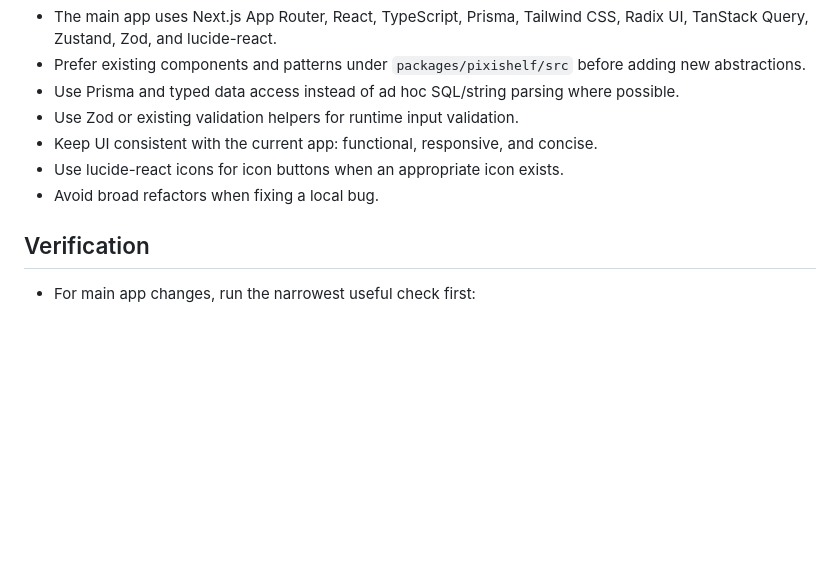
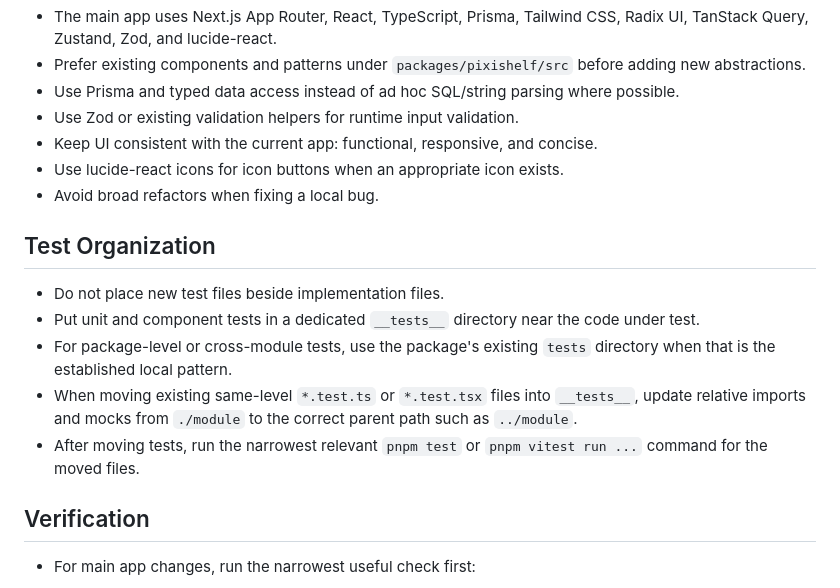
Before and after one commit to namehu/PixiShelf, a Markdown page: agents.md, the part around the change. Drawn GitHub-style; blank space fills up the shorter version.

Commit message:
docs(agents): 新增测试组织规范说明
补充了测试文件组织的相关规范内容，包含存放位置、迁移后的路径调整及测试命令运行要求等

```diff
--- a/agents.md
+++ b/agents.md
@@ -96,6 +96,14 @@ pnpm dev
 - Use lucide-react icons for icon buttons when an appropriate icon exists.
 - Avoid broad refactors when fixing a local bug.
 
+## Test Organization
+
+- Do not place new test files beside implementation files.
+- Put unit and component tests in a dedicated `__tests__` directory near the code under test.
+- For package-level or cross-module tests, use the package's existing `tests` directory when that is the established local pattern.
+- When moving existing same-level `*.test.ts` or `*.test.tsx` files into `__tests__`, update relative imports and mocks from `./module` to the correct parent path such as `../module`.
+- After moving tests, run the narrowest relevant `pnpm test` or `pnpm vitest run ...` command for the moved files.
+
 ## Verification
 
 - For main app changes, run the narrowest useful check first:
```
